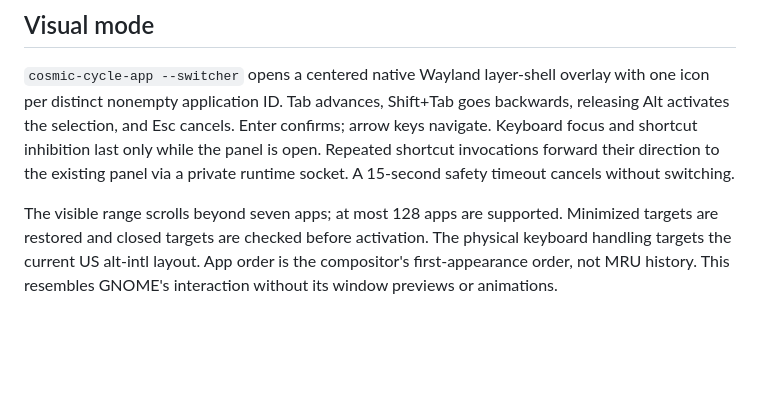
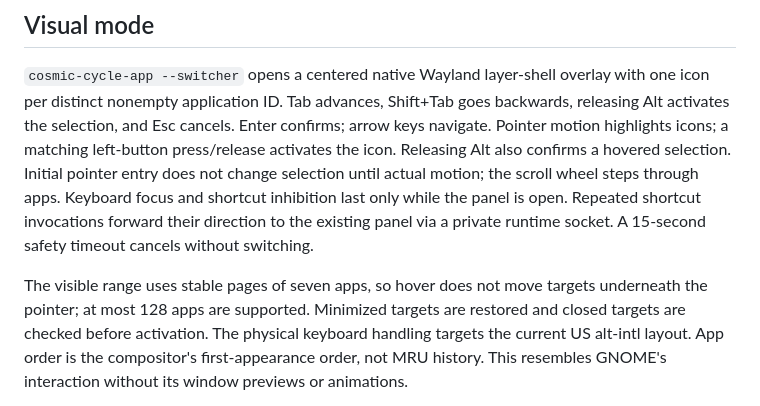
Before and after one commit to lcoutinhom/cosmic-app-switcher, a Markdown page: docs/DEVELOPMENT.md, the part around the change. GitHub-like rendering; blank space fills up the shorter version.

```diff
--- a/docs/DEVELOPMENT.md
+++ b/docs/DEVELOPMENT.md
@@ -5,12 +5,16 @@
 `cosmic-cycle-app --switcher` opens a centered native Wayland layer-shell
 overlay with one icon per distinct nonempty application ID. Tab advances,
 Shift+Tab goes backwards, releasing Alt activates the selection, and Esc
-cancels. Enter confirms; arrow keys navigate. Keyboard focus and shortcut
+cancels. Enter confirms; arrow keys navigate. Pointer motion highlights icons;
+a matching left-button press/release activates the icon. Releasing Alt also
+confirms a hovered selection. Initial pointer entry does not change selection
+until actual motion; the scroll wheel steps through apps. Keyboard focus and shortcut
 inhibition last only while the panel is open. Repeated shortcut invocations
 forward their direction to the existing panel via a private runtime socket.
 A 15-second safety timeout cancels without switching.
 
-The visible range scrolls beyond seven apps; at most 128 apps are supported.
+The visible range uses stable pages of seven apps, so hover does not move
+targets underneath the pointer; at most 128 apps are supported.
 Minimized targets are restored and closed targets are checked before activation.
 The physical keyboard handling targets the current US alt-intl layout.
 App order is the compositor's first-appearance order, not MRU history.
```
Also changed, not shown: README.md (+8 -3 lines), docs/preview.png, 5 other files.
